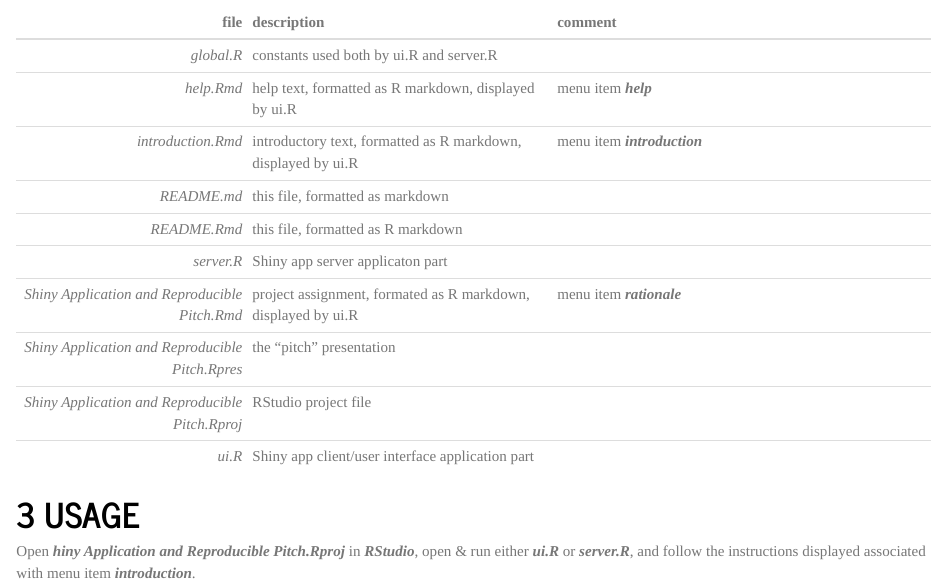
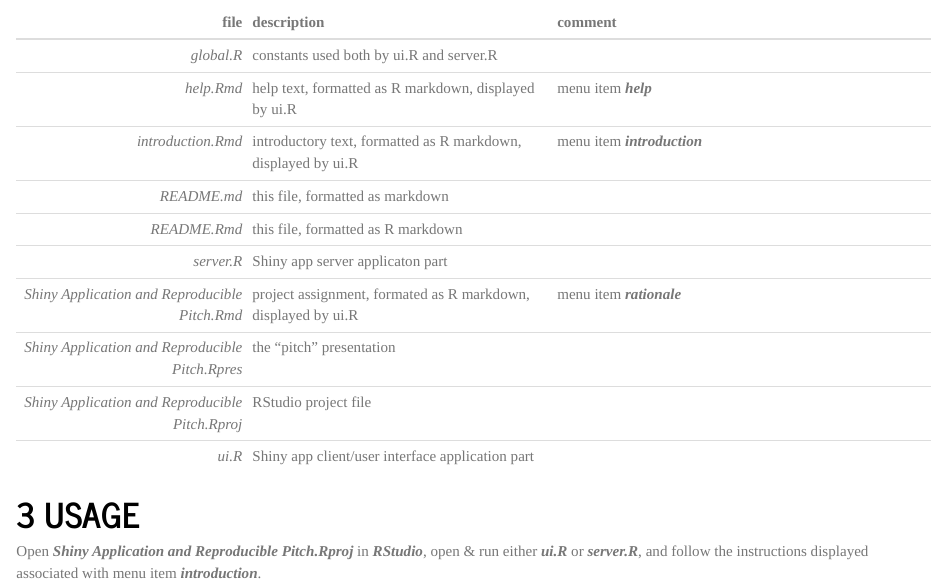
Before and after one commit to Sil68/dssshiny, an R Markdown document (README.Rmd): the page in a window 1100 px wide, from 400 px down. Rendered offline with R 4.5, knitr and Pandoc, with nearby package versions.

Commit message:
fixed typos

```diff
--- a/README.Rmd
+++ b/README.Rmd
@@ -45,7 +45,7 @@ The project comprises of the following files.
 | _ui.R_ | Shiny app client/user interface application part | |
 
 # USAGE
-Open _**hiny Application and Reproducible Pitch.Rproj**_ in _**RStudio**_, open & run either _**ui.R**_ or _**server.R**_, and follow the instructions displayed associated with menu item _**introduction**_.
+Open _**Shiny Application and Reproducible Pitch.Rproj**_ in _**RStudio**_, open & run either _**ui.R**_ or _**server.R**_, and follow the instructions displayed associated with menu item _**introduction**_.
 
 -----
 [coursera]: <https://www.coursera.org>
```
Also changed, not shown: README.html (added).
